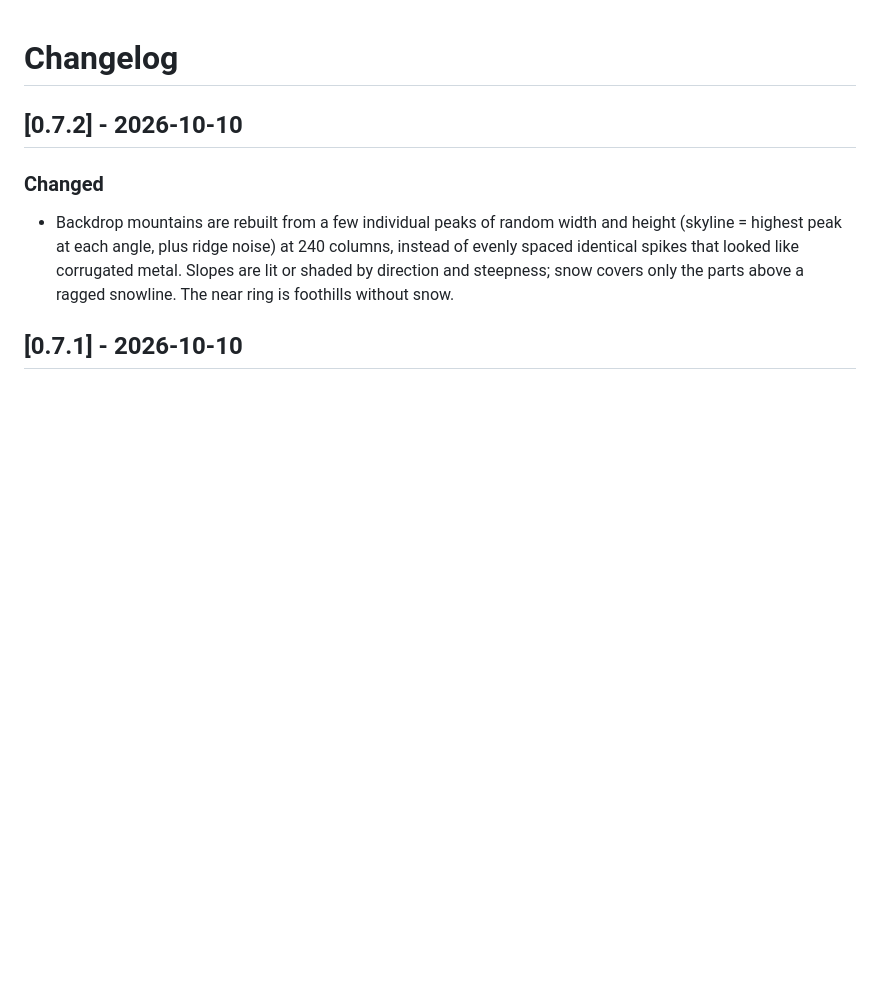
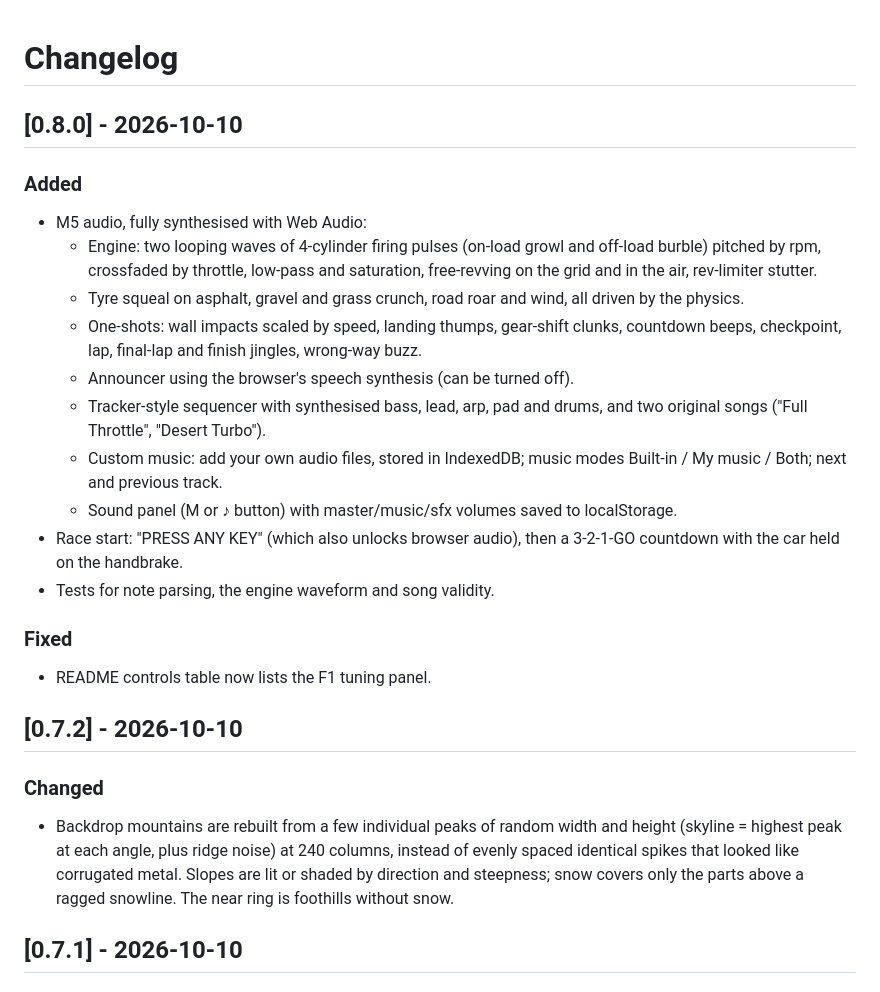
Before and after one commit to soundtrackgeek/crazy_driver, a Markdown page: CHANGELOG.md, the part around the change. GitHub-like rendering; blank space fills up the shorter version.

```diff
--- a/CHANGELOG.md
+++ b/CHANGELOG.md
@@ -1,4 +1,20 @@
 # Changelog
+
+## [0.8.0] - 2026-10-10
+### Added
+- M5 audio, fully synthesised with Web Audio:
+  - Engine: two looping waves of 4-cylinder firing pulses (on-load growl and off-load burble) pitched by rpm, crossfaded by throttle, low-pass and saturation, free-revving on the grid and in the air, rev-limiter stutter.
+  - Tyre squeal on asphalt, gravel and grass crunch, road roar and wind, all driven by the physics.
+  - One-shots: wall impacts scaled by speed, landing thumps, gear-shift clunks, countdown beeps, checkpoint, lap, final-lap and finish jingles, wrong-way buzz.
+  - Announcer using the browser's speech synthesis (can be turned off).
+  - Tracker-style sequencer with synthesised bass, lead, arp, pad and drums, and two original songs ("Full Throttle", "Desert Turbo").
+  - Custom music: add your own audio files, stored in IndexedDB; music modes Built-in / My music / Both; next and previous track.
+  - Sound panel (M or ♪ button) with master/music/sfx volumes saved to localStorage.
+- Race start: "PRESS ANY KEY" (which also unlocks browser audio), then a 3-2-1-GO countdown with the car held on the handbrake.
+- Tests for note parsing, the engine waveform and song validity.
+
+### Fixed
+- README controls table now lists the F1 tuning panel.
 
 ## [0.7.2] - 2026-10-10
 ### Changed
```
Also changed, not shown: README.md (+11 -0 lines), docs/PLAN.md (+1 -1 lines).
